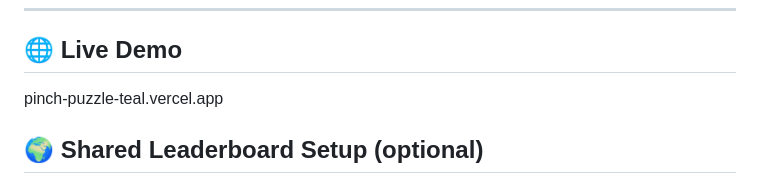
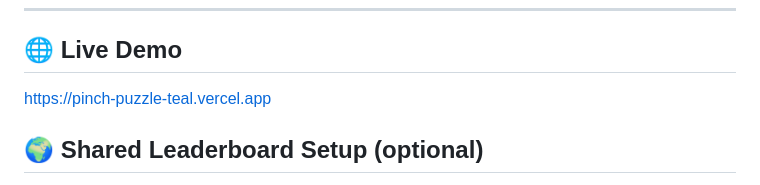
Before and after one commit to sahanag137/pinch-puzzle, a Markdown page: README.md, the part around the change. Rendered like a GitHub page.

Commit message:
added live web link

```diff
--- a/README.md
+++ b/README.md
@@ -170,7 +170,7 @@ A window will open showing your webcam feed with the game overlaid.
 ---
 
 ## 🌐 Live Demo
-pinch-puzzle-teal.vercel.app
+https://pinch-puzzle-teal.vercel.app
 
 ## 🌍 Shared Leaderboard Setup (optional)
 
```
